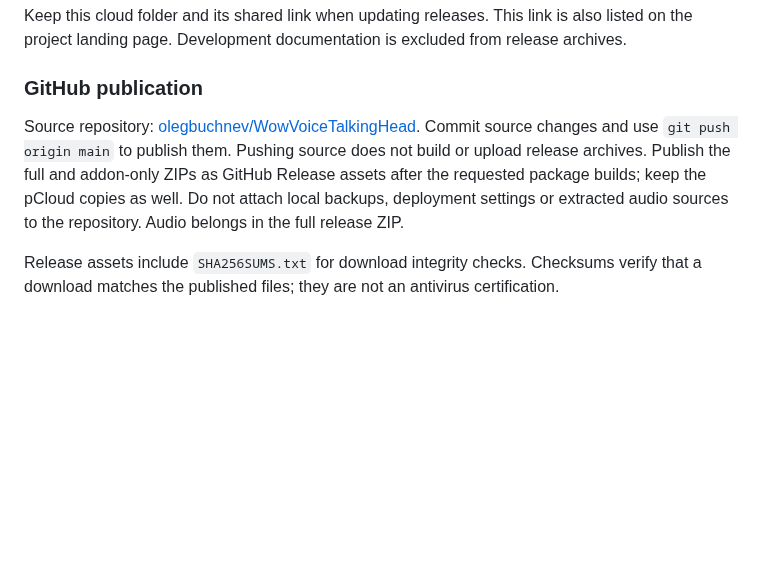
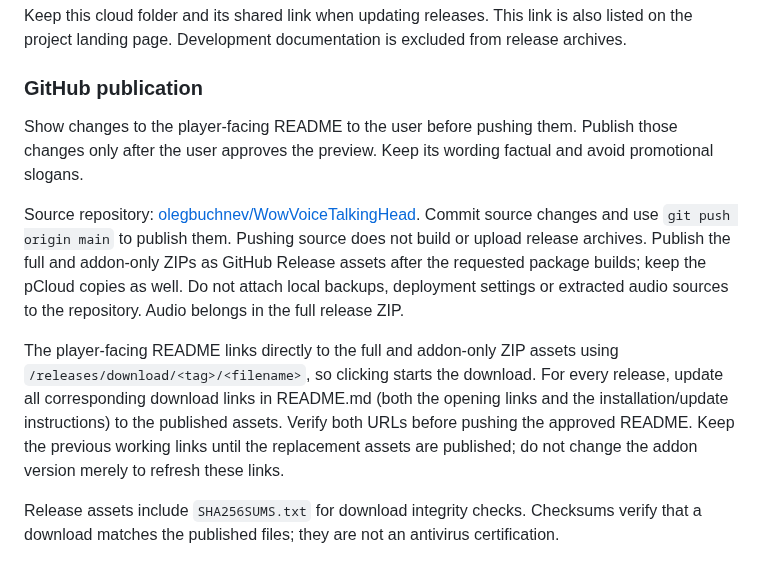
Before and after one commit to olegbuchnev/WowVoiceTalkingHead, a Markdown page: docs/DEVELOPMENT.md, the part around the change. Rendered like a GitHub page; blank space fills up the shorter version.

```diff
--- a/docs/DEVELOPMENT.md
+++ b/docs/DEVELOPMENT.md
@@ -118,12 +118,24 @@ also listed on the project landing page. Development documentation is excluded f
 
 ### GitHub publication
 
+Show changes to the player-facing README to the user before pushing them.
+Publish those changes only after the user approves the preview. Keep its wording
+factual and avoid promotional slogans.
+
 Source repository: [olegbuchnev/WowVoiceTalkingHead](https://github.com/olegbuchnev/WowVoiceTalkingHead).
 Commit source changes and use `git push origin main` to publish them. Pushing
 source does not build or upload release archives. Publish the full and addon-only
 ZIPs as GitHub Release assets after the requested package builds; keep the pCloud
 copies as well. Do not attach local backups, deployment settings or extracted
 audio sources to the repository. Audio belongs in the full release ZIP.
+
+The player-facing README links directly to the full and addon-only ZIP assets
+using `/releases/download/<tag>/<filename>`, so clicking starts the download.
+For every release, update all corresponding download links in README.md (both
+the opening links and the installation/update instructions) to the published
+assets. Verify both URLs before pushing the approved README. Keep the previous
+working links until the replacement assets are published; do not change the
+addon version merely to refresh these links.
 
 Release assets include `SHA256SUMS.txt` for download integrity checks. Checksums
 verify that a download matches the published files; they are not an antivirus
```
Also changed, not shown: README.md (+30 -26 lines), docs/images/talking-head-dwarf.png (added), docs/images/talking-head-night-elf.png (added), docs/images/talking-head-tauren.png (added).
